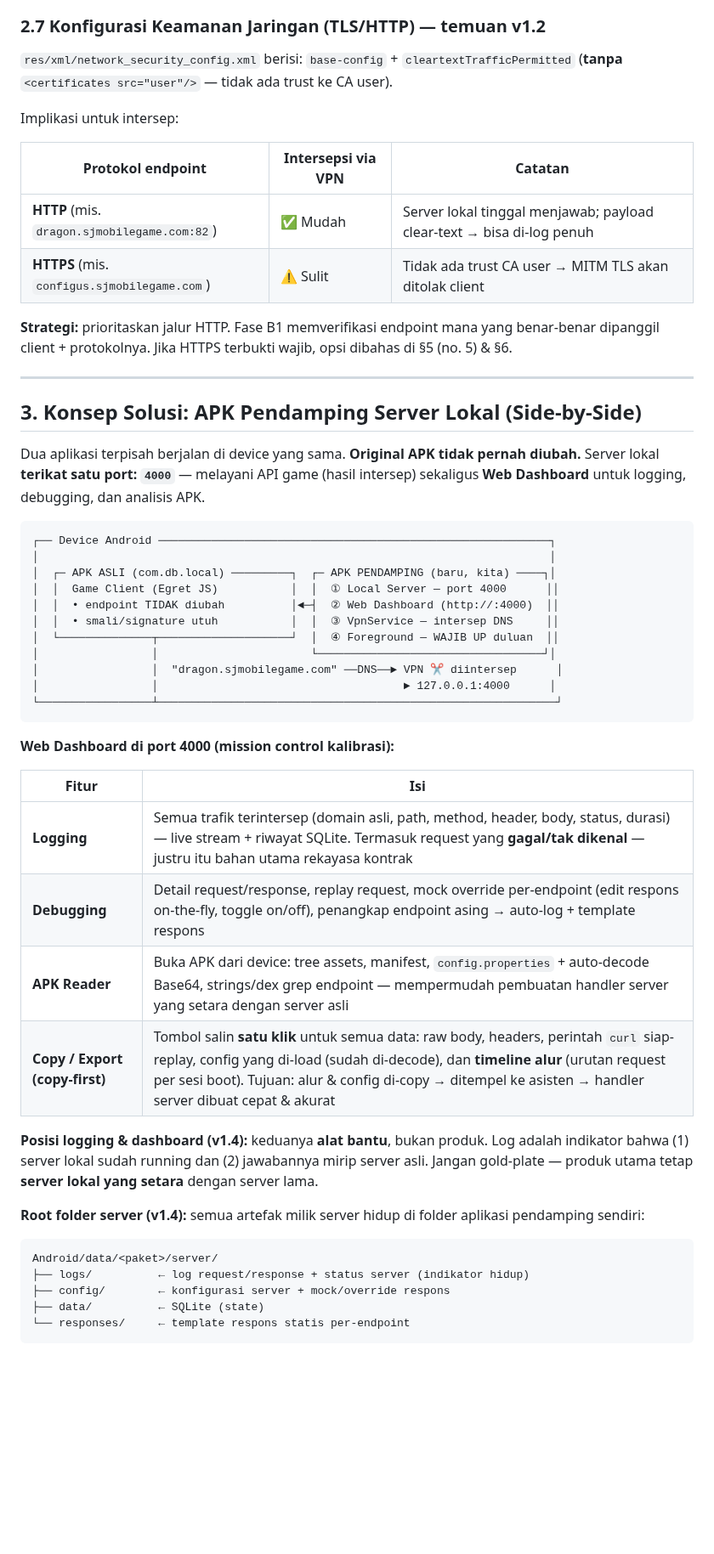
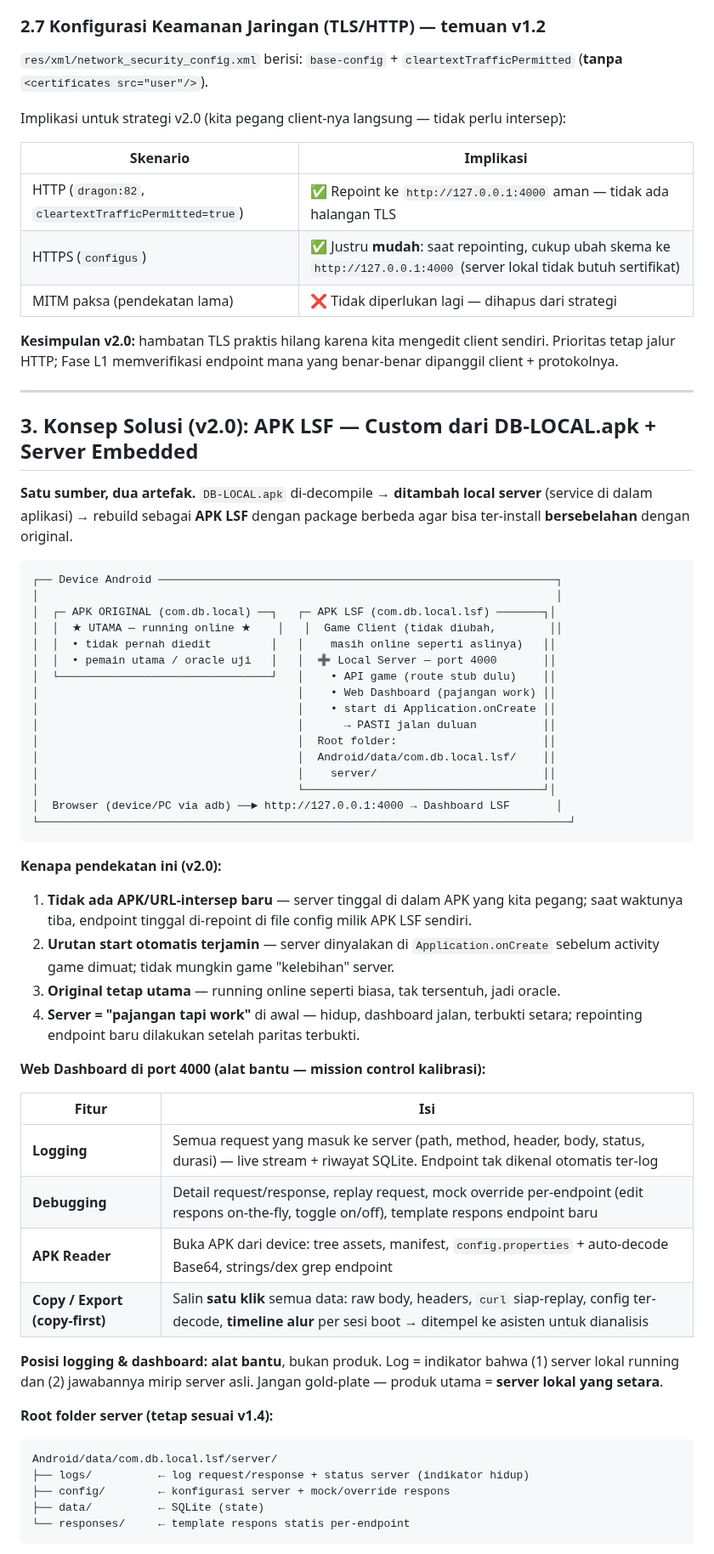
Before and after one commit to anztdree/db-apk, a Markdown page: README.md, the part around one of its changes. Shown at 85% size. GitHub-like rendering; blank space fills up the shorter version.

````diff
--- a/README.md
+++ b/README.md
@@ -135,59 +135,74 @@ dari sisi client (analisis dex/smali + observasi perilaku runtime). Lihat Fase S
 ### 2.7 Konfigurasi Keamanan Jaringan (TLS/HTTP) — temuan v1.2
 
 `res/xml/network_security_config.xml` berisi: `base-config` + `cleartextTrafficPermitted`
-(**tanpa** `<certificates src="user"/>` — tidak ada trust ke CA user).
+(**tanpa** `<certificates src="user"/>`).
 
-Implikasi untuk intersep:
+Implikasi untuk strategi v2.0 (kita pegang client-nya langsung — tidak perlu intersep):
 
-| Protokol endpoint | Intersepsi via VPN | Catatan |
-|---|---|---|
-| **HTTP** (mis. `dragon.sjmobilegame.com:82`) | ✅ Mudah | Server lokal tinggal menjawab; payload clear-text → bisa di-log penuh |
-| **HTTPS** (mis. `configus.sjmobilegame.com`) | ⚠️ Sulit | Tidak ada trust CA user → MITM TLS akan ditolak client |
+| Skenario | Implikasi |
+|---|---|
+| HTTP (`dragon:82`, `cleartextTrafficPermitted=true`) | ✅ Repoint ke `http://127.0.0.1:4000` aman — tidak ada halangan TLS |
+| HTTPS (`configus`) | ✅ Justru **mudah**: saat repointing, cukup ubah skema ke `http://127.0.0.1:4000` (server lokal tidak butuh sertifikat) |
+| MITM paksa (pendekatan lama) | ❌ Tidak diperlukan lagi — dihapus dari strategi |
 
-**Strategi:** prioritaskan jalur HTTP. Fase B1 memverifikasi endpoint mana yang
-benar-benar dipanggil client + protokolnya. Jika HTTPS terbukti wajib, opsi dibahas
-di §5 (no. 5) & §6.
+**Kesimpulan v2.0:** hambatan TLS praktis hilang karena kita mengedit client sendiri.
+Prioritas tetap jalur HTTP; Fase L1 memverifikasi endpoint mana yang benar-benar
+dipanggil client + protokolnya.
 
 ---
 
-## 3. Konsep Solusi: APK Pendamping Server Lokal (Side-by-Side)
+## 3. Konsep Solusi (v2.0): APK LSF — Custom dari DB-LOCAL.apk + Server Embedded
 
-Dua aplikasi terpisah berjalan di device yang sama. **Original APK tidak pernah diubah.**
-Server lokal **terikat satu port: `4000`** — melayani API game (hasil intersep) sekaligus
-**Web Dashboard** untuk logging, debugging, dan analisis APK.
+**Satu sumber, dua artefak.** `DB-LOCAL.apk` di-decompile → **ditambah local server**
+(service di dalam aplikasi) → rebuild sebagai **APK LSF** dengan package berbeda
+agar bisa ter-install **bersebelahan** dengan original.
 
 ```
-┌── Device Android ───────────────────────────────────────────────────────────┐
-│                                                                             │
-│  ┌─ APK ASLI (com.db.local) ─────────┐  ┌─ APK PENDAMPING (baru, kita) ────┐│
-│  │  Game Client (Egret JS)           │  │  ① Local Server — port 4000      ││
-│  │  • endpoint TIDAK diubah          │◄─┤  ② Web Dashboard (http://:4000)  ││
-│  │  • smali/signature utuh           │  │  ③ VpnService — intersep DNS     ││
-│  └──────────────┬────────────────────┘  │  ④ Foreground — WAJIB UP duluan  ││
-│                 │                       └──────────────────────────────────┘│
-│                 │  "dragon.sjmobilegame.com" ──DNS──► VPN ✂ diintersep      │
-│                 │                                     ► 127.0.0.1:4000      │
-└─────────────────┴────────────────────────────────────────────────────────────┘
+┌── Device Android ────────────────────────────────────────────────────────────┐
+│                                                                              │
+│  ┌─ APK ORIGINAL (com.db.local) ──┐   ┌─ APK LSF (com.db.local.lsf) ───────┐│
+│  │  ★ UTAMA — running online ★    │   │  Game Client (tidak diubah,        ││
+│  │  • tidak pernah diedit         │   │    masih online seperti aslinya)   ││
+│  │  • pemain utama / oracle uji   │   │  ➕ Local Server — port 4000       ││
+│  └────────────────────────────────┘   │    • API game (route stub dulu)    ││
+│                                       │    • Web Dashboard (pajangan work) ││
+│                                       │    • start di Application.onCreate ││
+│                                       │      → PASTI jalan duluan          ││
+│                                       │  Root folder:                      ││
+│                                       │  Android/data/com.db.local.lsf/    ││
+│                                       │    server/                         ││
+│                                       └────────────────────────────────────┘│
+│  Browser (device/PC via adb) ──► http://127.0.0.1:4000 → Dashboard LSF       │
+└────────────────────────────────────────────────────────────────────────────────┘
 ```
 
-**Web Dashboard di port 4000 (mission control kalibrasi):**
+**Kenapa pendekatan ini (v2.0):**
+
+1. **Tidak ada APK/URL-intersep baru** — server tinggal di dalam APK yang kita pegang;
+   saat waktunya tiba, endpoint tinggal di-repoint di file config milik APK LSF sendiri.
+2. **Urutan start otomatis terjamin** — server dinyalakan di `Application.onCreate`
+   sebelum activity game dimuat; tidak mungkin game "kelebihan" server.
+3. **Original tetap utama** — running online seperti biasa, tak tersentuh, jadi oracle.
+4. **Server = "pajangan tapi work"** di awal — hidup, dashboard jalan, terbukti setara;
+   repointing endpoint baru dilakukan setelah paritas terbukti.
+
+**Web Dashboard di port 4000 (alat bantu — mission control kalibrasi):**
 
 | Fitur | Isi |
 |---|---|
-| **Logging** | Semua trafik terintersep (domain asli, path, method, header, body, status, durasi) — live stream + riwayat SQLite. Termasuk request yang **gagal/tak dikenal** — justru itu bahan utama rekayasa kontrak |
-| **Debugging** | Detail request/response, replay request, mock override per-endpoint (edit respons on-the-fly, toggle on/off), penangkap endpoint asing → auto-log + template respons |
-| **APK Reader** | Buka APK dari device: tree assets, manifest, `config.properties` + auto-decode Base64, strings/dex grep endpoint — mempermudah pembuatan handler server yang setara dengan server asli |
-| **Copy / Export (copy-first)** | Tombol salin **satu klik** untuk semua data: raw body, headers, perintah `curl` siap-replay, config yang di-load (sudah di-decode), dan **timeline alur** (urutan request per sesi boot). Tujuan: alur & config di-copy → ditempel ke asisten → handler server dibuat cepat & akurat |
+| **Logging** | Semua request yang masuk ke server (path, method, header, body, status, durasi) — live stream + riwayat SQLite. Endpoint tak dikenal otomatis ter-log |
+| **Debugging** | Detail request/response, replay request, mock override per-endpoint (edit respons on-the-fly, toggle on/off), template respons endpoint baru |
+| **APK Reader** | Buka APK dari device: tree assets, manifest, `config.properties` + auto-decode Base64, strings/dex grep endpoint |
+| **Copy / Export (copy-first)** | Salin **satu klik** semua data: raw body, headers, `curl` siap-replay, config ter-decode, **timeline alur** per sesi boot → ditempel ke asisten untuk dianalisis |
 
-**Posisi logging & dashboard (v1.4):** keduanya **alat bantu**, bukan produk. Log adalah
-indikator bahwa (1) server lokal sudah running dan (2) jawabannya mirip server asli.
-Jangan gold-plate — produk utama tetap **server lokal yang setara** dengan server lama.
+**Posisi logging & dashboard:** **alat bantu**, bukan produk. Log = indikator bahwa
+(1) server lokal running dan (2) jawabannya mirip server asli. Jangan gold-plate —
+produk utama = **server lokal yang setara**.
 
-**Root folder server (v1.4):** semua artefak milik server hidup di folder aplikasi
-pendamping sendiri:
+**Root folder server (tetap sesuai v1.4):**
 
 ```
-Android/data/<paket>/server/
+Android/data/com.db.local.lsf/server/
 ├── logs/          ← log request/response + status server (indikator hidup)
 ├── config/        ← konfigurasi server + mock/override respons
 ├── data/          ← SQLite (state)
````
Also changed, not shown: other parts of README.md (+113 -146 lines).
